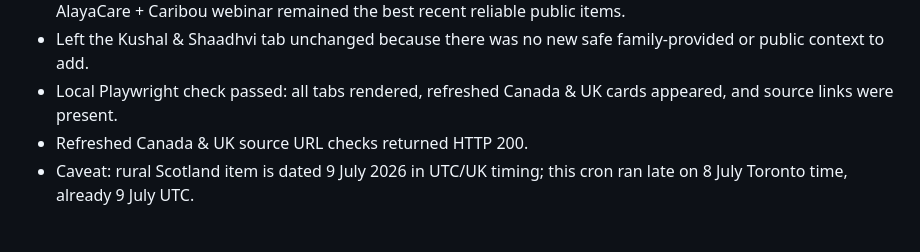
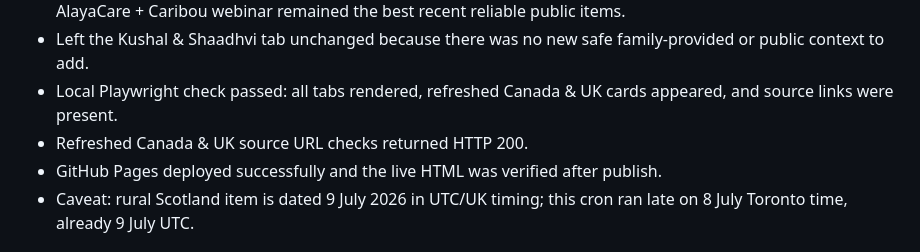
Before and after one commit to kgeesawor/mum-daily-digest, a Markdown page: update-log.md, the part around the change. Rendered like a GitHub page.

Commit message:
Log July 8 digest verification

```diff
--- a/update-log.md
+++ b/update-log.md
@@ -9,6 +9,7 @@
 - Left the Kushal & Shaadhvi tab unchanged because there was no new safe family-provided or public context to add.
 - Local Playwright check passed: all tabs rendered, refreshed Canada & UK cards appeared, and source links were present.
 - Refreshed Canada & UK source URL checks returned HTTP 200.
+- GitHub Pages deployed successfully and the live HTML was verified after publish.
 - Caveat: rural Scotland item is dated 9 July 2026 in UTC/UK timing; this cron ran late on 8 July Toronto time, already 9 July UTC.
 
 ## 2026-07-07 late
```
